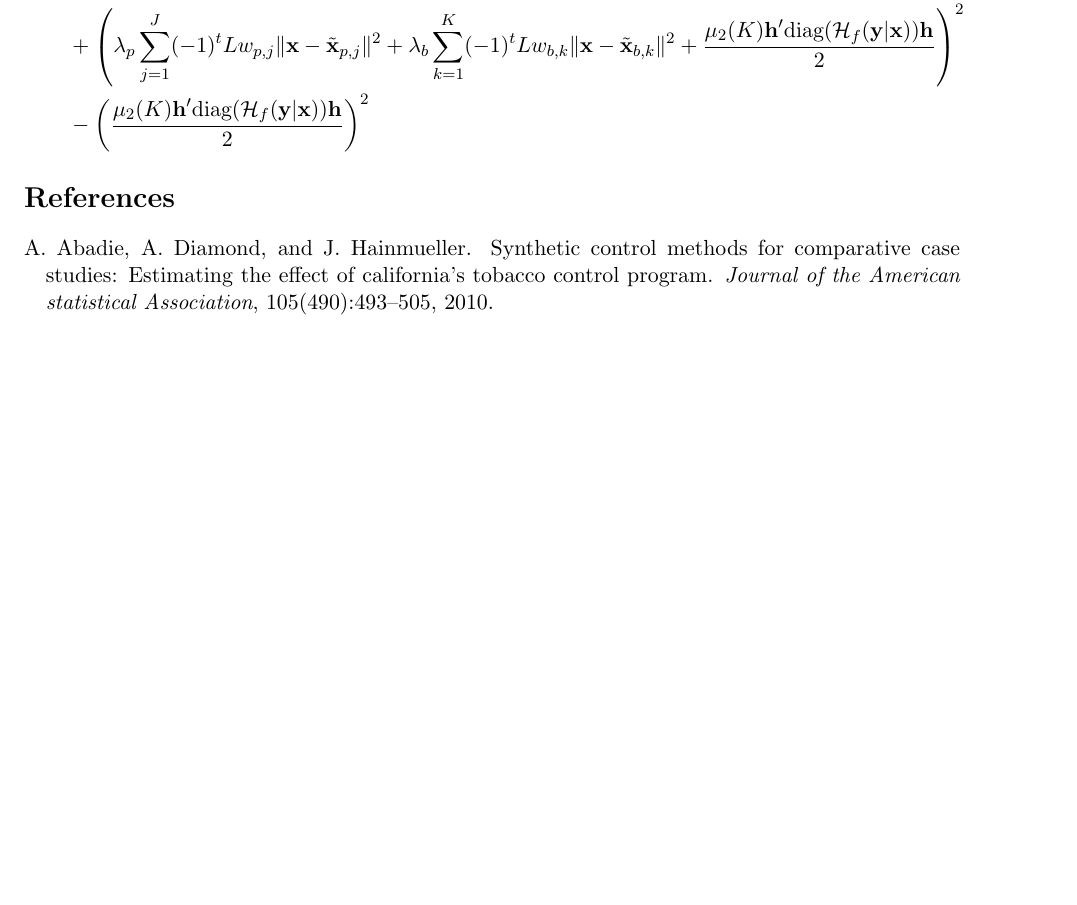
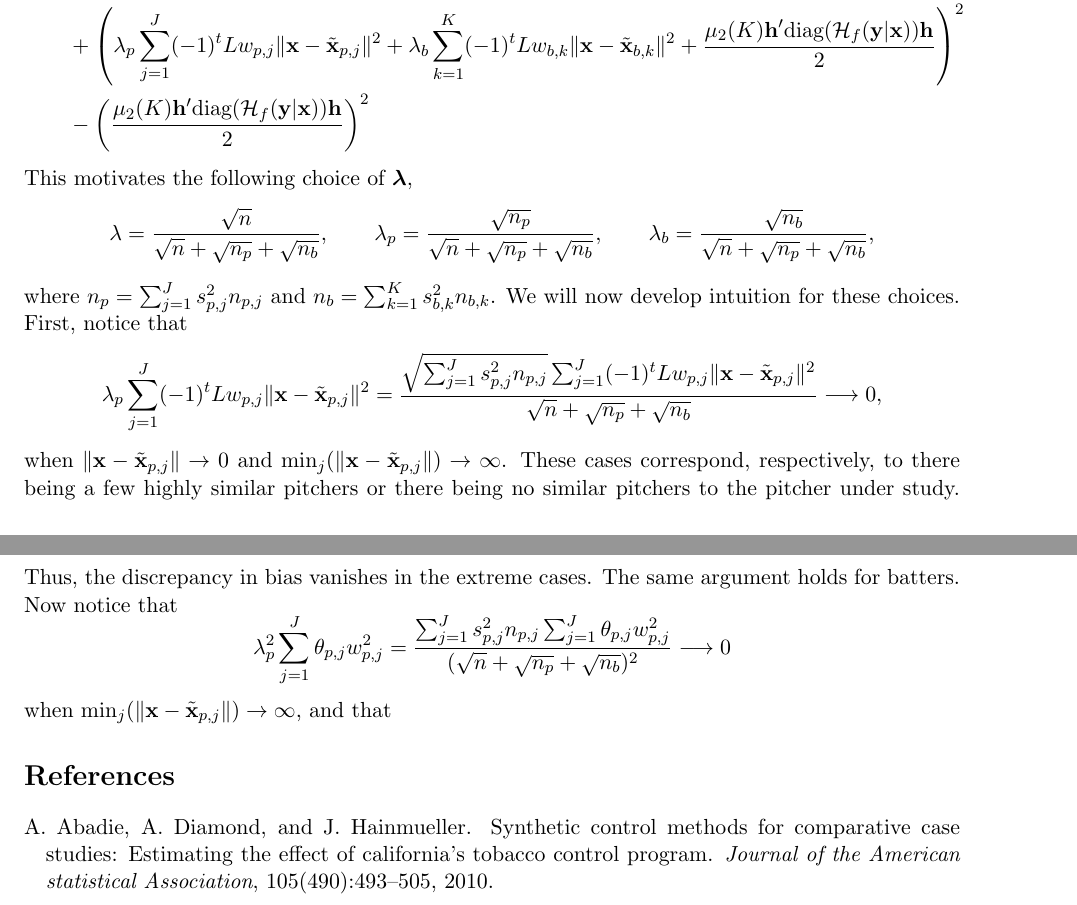
Before and after one commit to DEck13/baseball_research, a LaTeX paper (spraydists/spray.tex): part of page 7 of 8 before the commit and two parts of pages 7 and 8 of 8 after it, the two joined at a grey line, cut so that both start at the same text, the shorter picture padded with empty space. Compiled offline with pdfLaTeX.

Commit message:
updated lambda choices

```diff
--- a/spraydists/spray.tex
+++ b/spraydists/spray.tex
@@ -356,26 +357,58 @@ and regularity approximations A4 and A5 yield
 where $t \in \{0,1\}$ is chosen to satisfy the above inequality. Putting these variance and bias results together without the lower order terms yields
 \begin{align*}
   &MSE(\hat g_{\lambdabf}(\y|\x),f(\y|\x)) - MSE(\hat f_{\h}(\y|\x),f(\y|\x))
-    \leq \left(\lambda^2 + \lambda_p^2 \sum_{j=1}^Jw_{p,j}^2
-      + \lambda_b^2 \sum_{k=1}^K w_{b,k}^2 - 1\right)\frac{R_{\x}(f)f(\y|\x)}{n\det(\Hbf)} \\
+    \leq \left(\lambda^2 + \lambda_p^2 \sum_{j=1}^J\theta_{p,j}w_{p,j}^2
+      + \lambda_b^2 \sum_{k=1}^K \theta_{b,k}w_{b,k}^2 - 1\right)
+      \frac{R_{\x}(f)f(\y|\x)}{n\det(\Hbf)} \\
     &\qquad+ \left(\lambda_p \sum_{j=1}^J (-1)^t Lw_{p,j}\|\x - \tilde\x_{p,j}\|^2
      + \lambda_b \sum_{k=1}^K (-1)^tLw_{b,k}\|\x - \tilde\x_{b,k}\|^2 +
      \frac{\mu_2(K)\h'\text{diag}(\Hcal_f(\y|\x))\h}{2}\right)^2 \\
     &\qquad- \left(\frac{\mu_2(K)\h'\text{diag}(\Hcal_f(\y|\x))\h}{2}\right)^2
 \end{align*}
+This motivates the following choice of $\lambdabf$,
+$$
+  \lambda = \frac{\sqrt{n}}{\sqrt{n} + \sqrt{n_p} + \sqrt{n_b}}, \qquad
+  \lambda_p = \frac{\sqrt{n_p}}{\sqrt{n} + \sqrt{n_p} + \sqrt{n_b}}, \qquad
+  \lambda_b = \frac{\sqrt{n_b}}{\sqrt{n} + \sqrt{n_p} + \sqrt{n_b}},
+$$
+where $n_p = \sum_{j=1}^J s_{p,j}^2n_{p,j}$ and $n_b = \sum_{k=1}^K s_{b,k}^2n_{b,k}$. We will now develop intuition for these choices. First, notice that
+$$
+  \lambda_p\sum_{j=1}^J (-1)^t Lw_{p,j}\|\x - \tilde\x_{p,j}\|^2
+    = \frac{\sqrt{\sum_{j=1}^J s_{p,j}^2n_{p,j}}
+      \sum_{j=1}^J (-1)^t Lw_{p,j}\|\x - \tilde\x_{p,j}\|^2}
+      {\sqrt{n} + \sqrt{n_p} + \sqrt{n_b}} \longrightarrow 0,
+$$
+when $\|\x - \tilde\x_{p,j}\| \to 0$ and $\min_j(\|\x - \tilde\x_{p,j}\|) \to \infty$. These cases correspond, respectively, to there being a few highly similar pitchers or there being no similar pitchers to the pitcher under study. Thus, the discrepancy in bias vanishes in the extreme cases. The same argument holds for batters. Now notice that
+$$
+  \lambda_p^2 \sum_{j=1}^J\theta_{p,j}w_{p,j}^2
+    = \frac{\sum_{j=1}^J s_{p,j}^2n_{p,j}\sum_{j=1}^J\theta_{p,j}w_{p,j}^2}
+      {(\sqrt{n} + \sqrt{n_p} + \sqrt{n_b})^2} \longrightarrow 0
+$$
+when $\min_j(\|\x - \tilde\x_{p,j}\|) \to \infty$, and that
 
+
+%This motivates the following choice of $\lambdabf$,
 %\begin{align*}
-% &MSE(\hat g_{\lambdabf}(y|x)) - MSE(\hat f_\h(\y|\x))
-%   = \Var(\hat g_{\lambdabf}(y|x)) - \Var(\hat f_\h(\y|\x))
-%     + \text{Bias}(\hat g_{\lambdabf}(y|x)) - \text{Bias}(\hat f_\h(\y|\x)) \\
-% &\qquad = (\lambda^2 - 1)\frac{R_{\x}(f)f(\y|\x)}{n\det(\Hbf)} + O\left(\frac{1}{n}\right)
-%    + \lambda_p^2 \sum_{j=1}^J w_{p,j}^2
-%      \frac{R_{\tilde \x_{p,j}}(f)f(\y|\x_{p,j},\x_{b,K+1})}{n\det(\Hbf)} \\
-%    &\qquad\qquad+ \lambda_b^2 \sum_{k=1}^K w_{b,k}^2
-%      \frac{R_{\tilde\x_{b,k}}(f)f(\y|\x_{p,J+1},\x_{b,k})}{n\det(\Hbf)}
-%      + \text{Bias}(\hat g_{\lambdabf}(y|x)) - \text{Bias}(\hat f_\h(\y|\x)).
+%   \text{numerator}(\lambda) &= \sqrt{\frac{1}{\sum_{j=1}^Js_{p,j}^2 + \sum_{k=1}^Ks_{b,k}^2}},\\
+%   \text{numerator}(\lambda_p) &= \sqrt{\frac{1}{\sum_{j=1}^J\theta_{p,j}w_{p,j}^2}}, \\
+%   \text{numerator}(\lambda_b) &= \sqrt{\frac{1}{\sum_{j=1}^K\theta_{b,k}w_{b,k}^2}}.
 %\end{align*}
-
+%We will develop some intuition for these choices. First notice that
+%\begin{align*}
+%  &\frac{\text{numerator}(\lambda)}{\text{numerator}(\lambda_p)}
+%    = \sqrt{\frac{\sum_{j=1}^J\theta_{p,j}w_{p,j}^2}
+%      {\sum_{j=1}^Js_{p,j}^2 + \sum_{k=1}^Ks_{b,k}^2}}
+%    = \sqrt{\frac{\sum_{j=1}^J\theta_{p,j}w_{p,j}^2}
+%      {\sum_{j=1}^Js_{p,j}^2}}\sqrt{\frac{\sum_{j=1}^Js_{p,j}^2}
+%      {\sum_{j=1}^Js_{p,j}^2 + \sum_{k=1}^Ks_{b,k}^2}} \\
+%    &\qquad= \frac{\sqrt{\sum_{j=1}^J\theta_{p,j}s_{p,j}^2}}
+%      {\sum_{j=1}^Js_{p,j}^2}\sqrt{\frac{\sum_{j=1}^Js_{p,j}^2}
+%      {\sum_{j=1}^Js_{p,j}^2 + \sum_{k=1}^Ks_{b,k}^2}}
+%    = \sqrt{\frac{\sum_{j=1}^J\theta_{p,j}s_{p,j}^2}
+%      {\sum_{j=1}^Js_{p,j}^2}}\sqrt{\frac{1}
+%      {\sum_{j=1}^Js_{p,j}^2 + \sum_{k=1}^Ks_{b,k}^2}}
+%\end{align*}
+%Therefore, when there are no pitchers similar to the pitcher under study we observe that $\lambda/$
 
 
 
```
Also changed, not shown: spraydists/spray.pdf, spraydists/spray.tex (29 more changed lines).
